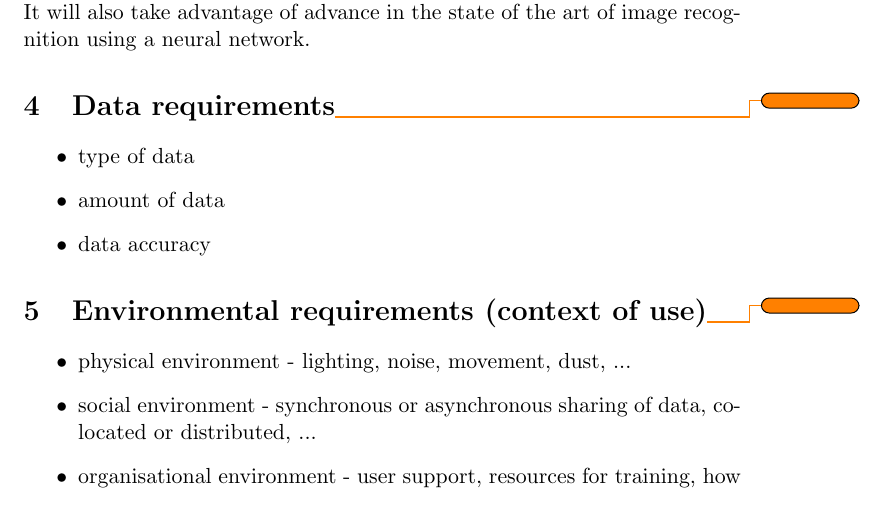
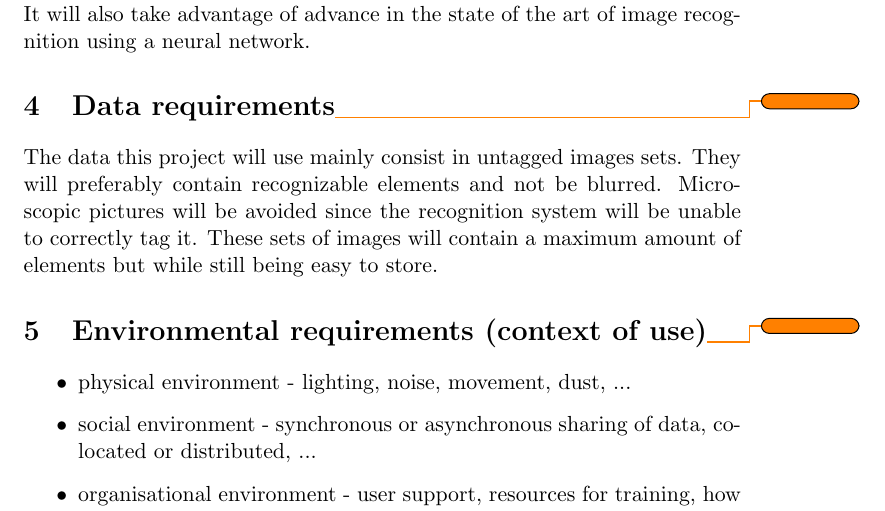
Before and after one commit to PierreGe/VR-Picture-Browser, a LaTeX document (requirementsReport.tex): part of page 2 of 3, cut so that both start at the same text. Compiled offline with pdfLaTeX.

Commit message:
[Add] Data requirements

```diff
--- a/requirementsReport.tex
+++ b/requirementsReport.tex
@@ -33,11 +33,8 @@ The resolution of the problem will take advantage of new opportunities in human-
 
 \section{Data requirements\todo{}}
 
-\begin{itemize}
-\item type of data
-\item amount of data
-\item data accuracy
-\end{itemize}
+The data this project will use mainly consist in untagged images sets. They will preferably contain recognizable elements and not be blurred. Microscopic pictures will be avoided since the recognition system will be unable to correctly tag it. These sets of images will contain a maximum amount of elements but while still being easy to store.
+
 
 \section{Environmental requirements (context of use)\todo{}}
 
```
Also changed, not shown: requirementsReport.tex (2 more changed lines).
